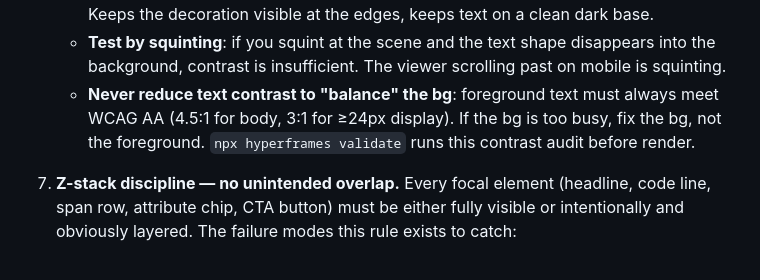
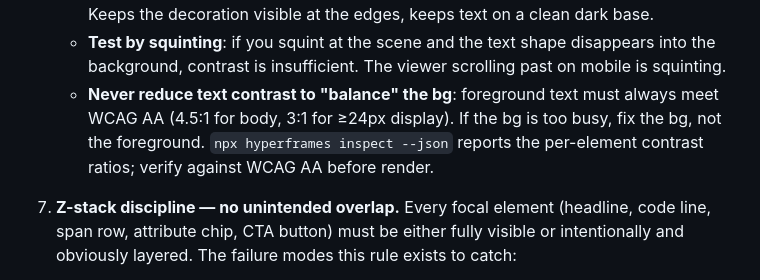
Before and after one commit to AlemTuzlak/skills, a Markdown page: skills/hyperframes-video/SKILL.md, the part around the change. Drawn GitHub-style.

Commit message:
fix(hyperframes-video): replace nonexistent 'hyperframes validate' with documented 'inspect' command

```diff
--- a/skills/hyperframes-video/SKILL.md
+++ b/skills/hyperframes-video/SKILL.md
@@ -1032,7 +1032,7 @@ Applied whenever the skill generates or edits any scene.
    - **Background decoration opacity**: ≤0.22 against a brand-background of `#0A0A0A`. Above 0.25 it competes with foreground; above 0.4 it actively obscures.
    - **Local scrim behind hero text**: when a decoration must run across the whole canvas (e.g., a streaming event feed in the CTA), add a centered radial-gradient scrim (`color-mix(in srgb, var(--brand-background) 78%, transparent)` at the center, fading to transparent at ~70% radius) on a z-layer **between** the decoration and the text. Keeps the decoration visible at the edges, keeps text on a clean dark base.
    - **Test by squinting**: if you squint at the scene and the text shape disappears into the background, contrast is insufficient. The viewer scrolling past on mobile is squinting.
-   - **Never reduce text contrast to "balance" the bg**: foreground text must always meet WCAG AA (4.5:1 for body, 3:1 for ≥24px display). If the bg is too busy, fix the bg, not the foreground. `npx hyperframes validate` runs this contrast audit before render.
+   - **Never reduce text contrast to "balance" the bg**: foreground text must always meet WCAG AA (4.5:1 for body, 3:1 for ≥24px display). If the bg is too busy, fix the bg, not the foreground. `npx hyperframes inspect --json` reports the per-element contrast ratios; verify against WCAG AA before render.
 
 7. **Z-stack discipline — no unintended overlap.** Every focal element (headline, code line, span row, attribute chip, CTA button) must be either fully visible or intentionally and obviously layered. The failure modes this rule exists to catch:
    - A decoration positioned with negative offsets or overlapping bounds that visually clips a focal element ("the chips appear half behind the trace tree"). Verify the rendered position of decorative elements at the hero frame, not just the empty initial frame.
```
